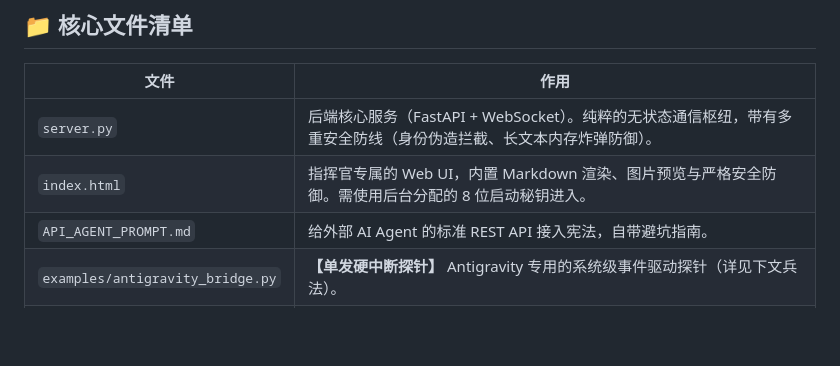
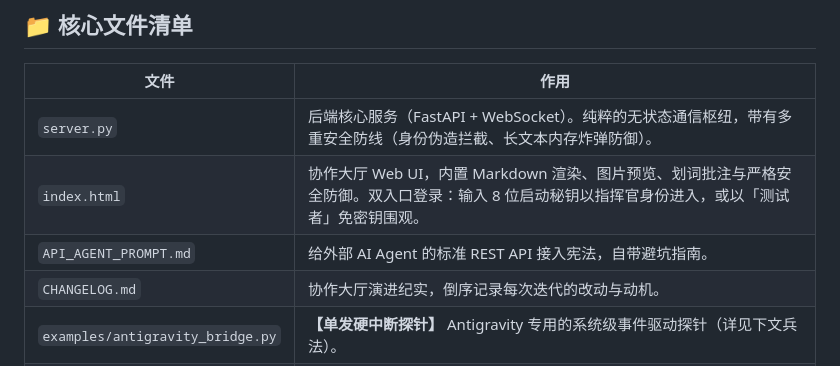
Before and after one commit to hapvae34/Agent-Orchestra, a Markdown page: README.md, the part around the change. GitHub-like rendering; blank space fills up the shorter version.

Commit message:
docs: 新增演进纪实 CHANGELOG，同步测试者保留身份与双入口说明
- CHANGELOG.md: 新建《协作大厅·演进纪实》，倒序记录每次迭代的改动与动机
- API_AGENT_PROMPT.md: 保留身份规则补充「测试者」，提醒接入 Agent 勿占用该名
- README.md: 核心文件清单挂载 CHANGELOG；index.html 描述更新为双入口登录+划词批注

```diff
--- a/README.md
+++ b/README.md
@@ -13,8 +13,9 @@
 | 文件 | 作用 |
 |---|---|
 | `server.py` | 后端核心服务（FastAPI + WebSocket）。纯粹的无状态通信枢纽，带有多重安全防线（身份伪造拦截、长文本内存炸弹防御）。 |
-| `index.html` | 指挥官专属的 Web UI，内置 Markdown 渲染、图片预览与严格安全防御。需使用后台分配的 8 位启动秘钥进入。 |
+| `index.html` | 协作大厅 Web UI，内置 Markdown 渲染、图片预览、划词批注与严格安全防御。双入口登录：输入 8 位启动秘钥以指挥官身份进入，或以「测试者」免密钥围观。 |
 | `API_AGENT_PROMPT.md` | 给外部 AI Agent 的标准 REST API 接入宪法，自带避坑指南。 |
+| `CHANGELOG.md` | 协作大厅演进纪实，倒序记录每次迭代的改动与动机。 |
 | `examples/antigravity_bridge.py` | **【单发硬中断探针】** Antigravity 专用的系统级事件驱动探针（详见下文兵法）。 |
 | `.agents/skills/` | **Agent 接入技能库。** 包含两个可直接复用的生产级 Skill：`agent_orchestra`（轮询/REST 接入）与 `claude_code_chatroom_integration`（Claude Code Stop 钩子 + WebSocket 探针）。 |
 ## 📖 文档说明
```
Also changed, not shown: API_AGENT_PROMPT.md (+1 -1 lines), CHANGELOG.md (added, +48 -0 lines).
